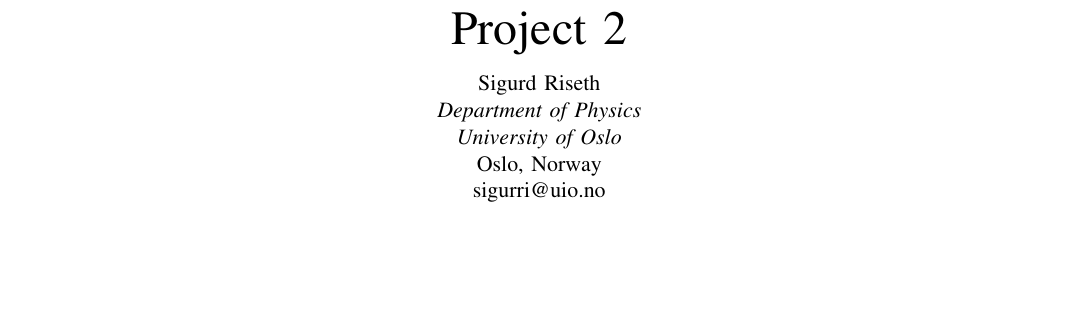
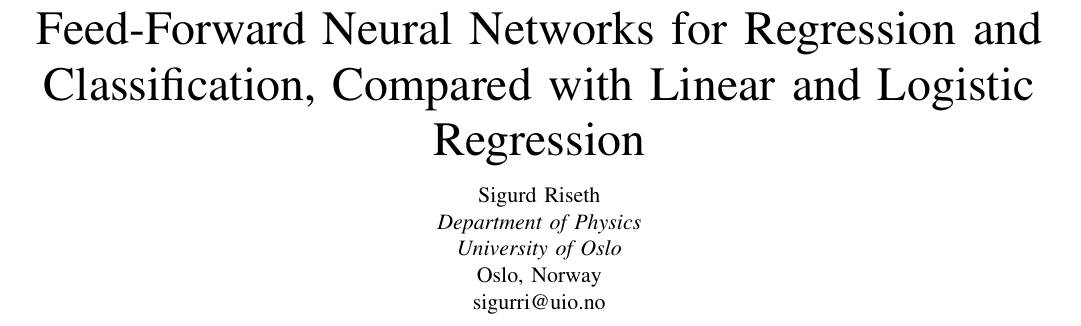
Before and after one commit to SigurdRiseth/FYS-STK4155-P2, a LaTeX paper (docs/main.tex): part of page 1 of 17, cut at the place of the change, the shorter picture padded with empty space. Compiled offline with pdfLaTeX.

Commit message:
Write report title

```diff
--- a/docs/main.tex
+++ b/docs/main.tex
@@ -6,7 +6,7 @@
     backend=biber,
     style=ieee
 ]{biblatex}
-\DeclareFieldFormat[article]{volume}{\mkbibbold{#1}}
+%\DeclareFieldFormat[article]{volume}{\mkbibbold{#1}}
 \usepackage{amsmath,amssymb,amsfonts}
 \usepackage{graphicx}
 \usepackage{standalone}
@@ -41,7 +41,8 @@
 
 \begin{document}
 
-\title{Project 2}
+\title{Feed-Forward Neural Networks for Regression and Classification,
+Compared with Linear and Logistic Regression}
 
 \author{
     \IEEEauthorblockN{Sigurd Riseth}\\
```
